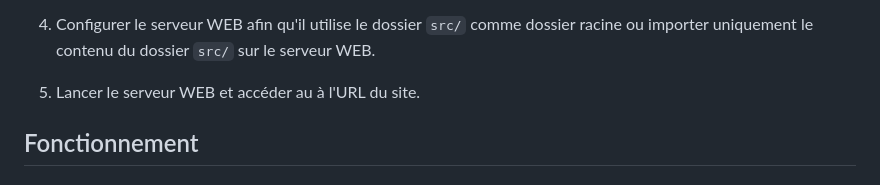
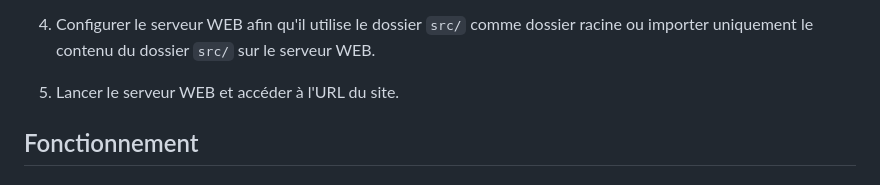
Before and after one commit to clementfavarel/mvc_siac, a Markdown page: README.md, the part around the change. Drawn GitHub-style.

```diff
--- a/README.md
+++ b/README.md
@@ -48,7 +48,7 @@ De ces onglets, il est possible d'accéder à d'autres pages, telles que :
 2. Importer le fichier `src/config/mvc_siac.sql` dans le serveur MySQL/MariaDB.
 3. Créer une copie du fichier `src/config/config.sample.php` et nommer ce dernier en `config.php`. Modifier par la suite le fichier afin d'éditer les variables de connexion à la base de données préalablement créée.
 4. Configurer le serveur WEB afin qu'il utilise le dossier `src/` comme dossier racine ou importer uniquement le contenu du dossier `src/` sur le serveur WEB.
-5. Lancer le serveur WEB et accéder au à l'URL du site.
+5. Lancer le serveur WEB et accéder à l'URL du site.
 
 ## Fonctionnement
 
```
